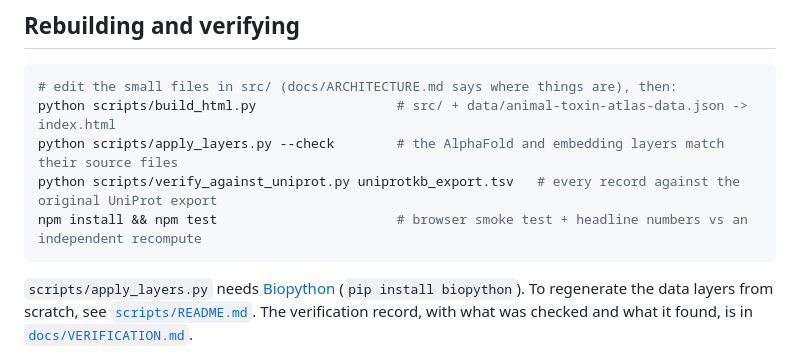
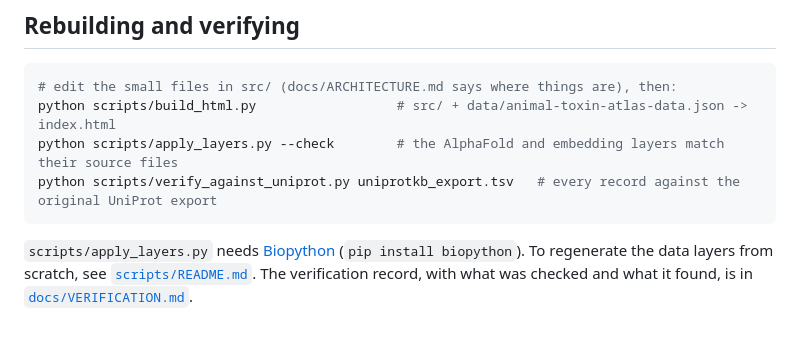
Before and after one commit to Srikanth-Lingappa/animal-toxin-atlas, a Markdown page: README.md, the part around the change. GitHub-like rendering; blank space fills up the shorter version.

````diff
--- a/README.md
+++ b/README.md
@@ -69,7 +69,6 @@ docs/                       architecture, methods, data dictionary, verification
 python scripts/build_html.py                  # src/ + data/animal-toxin-atlas-data.json -> index.html
 python scripts/apply_layers.py --check        # the AlphaFold and embedding layers match their source files
 python scripts/verify_against_uniprot.py uniprotkb_export.tsv   # every record against the original UniProt export
-npm install && npm test                       # browser smoke test + headline numbers vs an independent recompute
 ```
 
 `scripts/apply_layers.py` needs [Biopython](https://biopython.org) (`pip install biopython`). To regenerate the data
````
